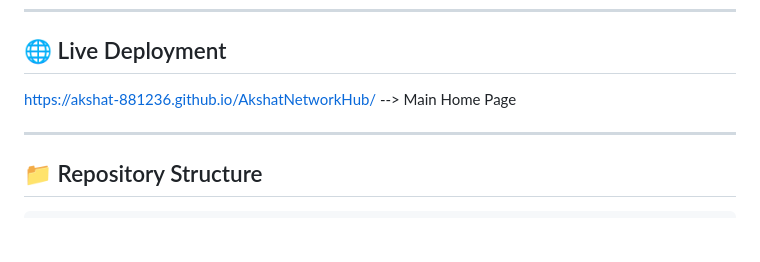
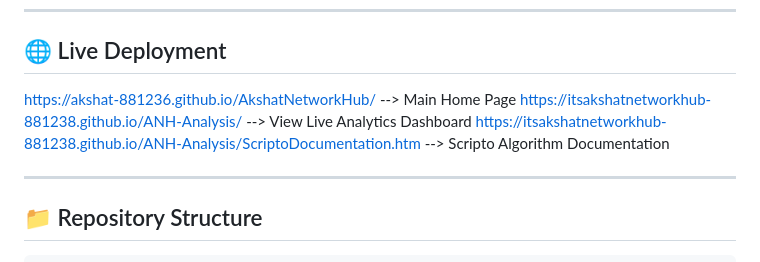
Before and after one commit to itsakshatnetworkhub-881238/ANH-Analysis, a Markdown page: README.md, the part around the change. GitHub-like rendering; blank space fills up the shorter version.

```diff
--- a/README.md
+++ b/README.md
@@ -19,6 +19,8 @@ It provides:
 ## 🌐 Live Deployment
 
 https://akshat-881236.github.io/AkshatNetworkHub/ --> Main Home Page
+https://itsakshatnetworkhub-881238.github.io/ANH-Analysis/ --> View Live Analytics Dashboard
+https://itsakshatnetworkhub-881238.github.io/ANH-Analysis/ScriptoDocumentation.htm --> Scripto Algorithm Documentation
 
 
 ---
```
